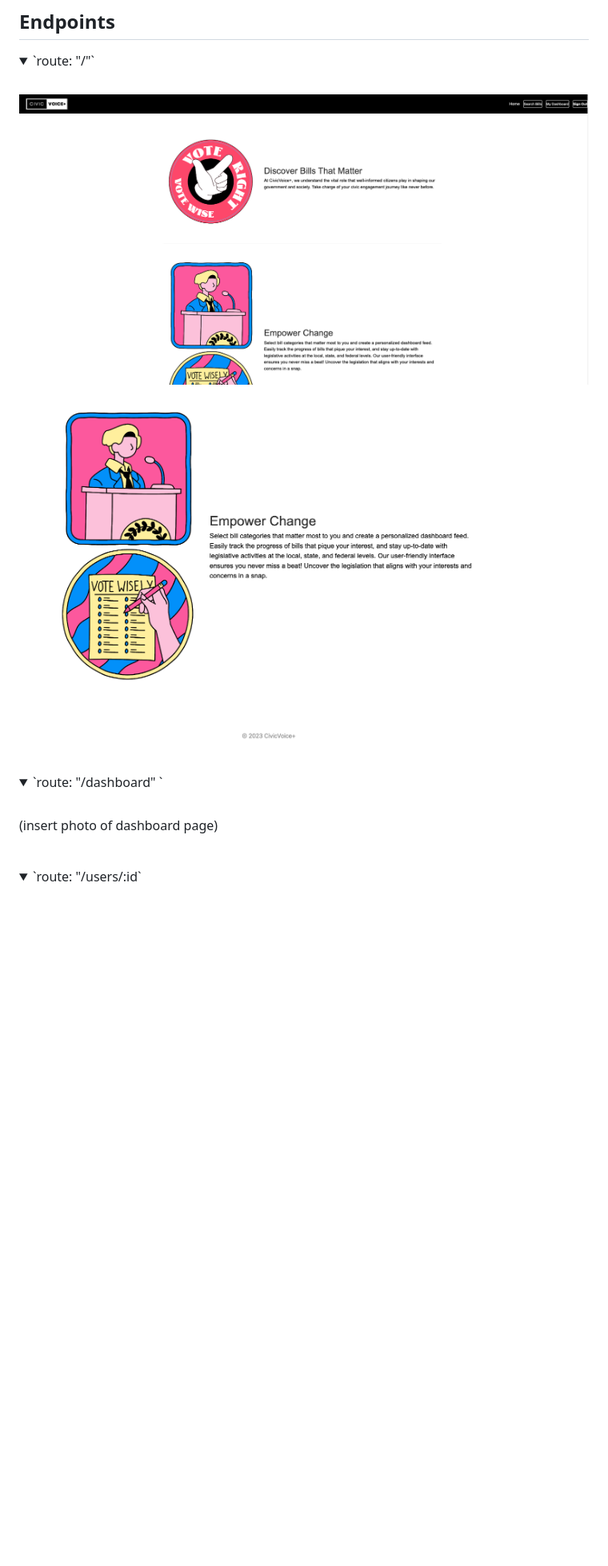
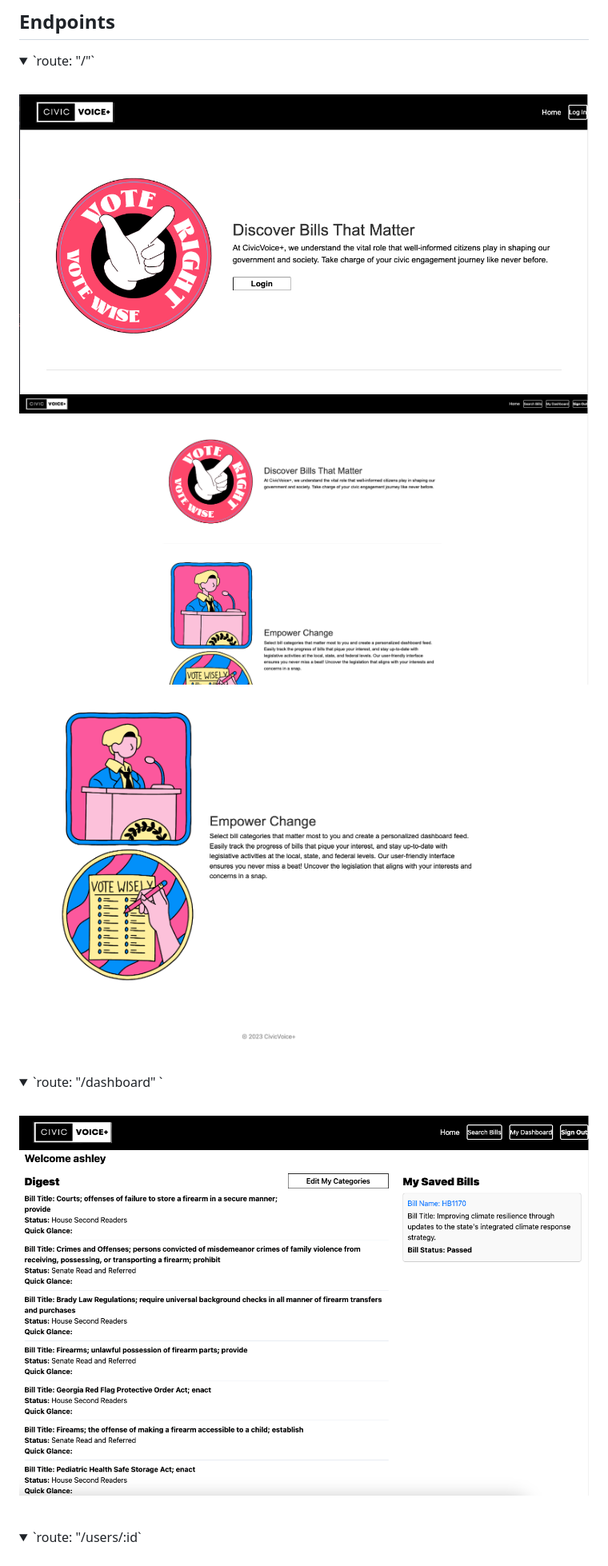
Before and after one commit to jcjurado3/civic_voice_plus_fe, a Markdown page: README.md, the part around one of its changes. Shown at 80% size. Drawn GitHub-style; pictures changed too: app/assets/images/dashboard.png (added), app/assets/images/main_page_visitor.png (added); folded sections open; blank space fills up the shorter version.

```diff
--- a/README.md
+++ b/README.md
@@ -138,9 +138,9 @@ To demo CivicVoicePlus on your local machine, follow these steps:
 <details>
 <summary> `route: "/"`</summary>
 <br>
-
-![main_page_logged_in](<app/assets/images/main page logged in.png>)
-![main page for logged in user](<app/assets/images/main page _ user.png>)
+ <img src="app/assets/images/main_page_visitor.png" alt="visitor login">
+ <img src="app/assets/images/main_page_logged_in.png" alt="user login 1">
+ <img src="app/assets/images/main_page_user.png" alt="user login 2">
 
 </details>
 <br>
@@ -148,7 +148,7 @@ To demo CivicVoicePlus on your local machine, follow these steps:
 <summary>`route: "/dashboard" `</summary>
 <br>
 
-   (insert photo of dashboard page)
+ <img src="app/assets/images/dashboard.png" alt="user dashboard">
 
 </details>
 <br>
```
Also changed, not shown: other parts of README.md (+11 -5 lines), app/assets/images/bills search.png (added), app/assets/images/main_page_logged_in.png (renamed from app/assets/images/main page logged in.png), app/assets/images/main_page_user.png (renamed from app/assets/images/main page _ user.png), app/assets/images/user edit categories.png (added).
